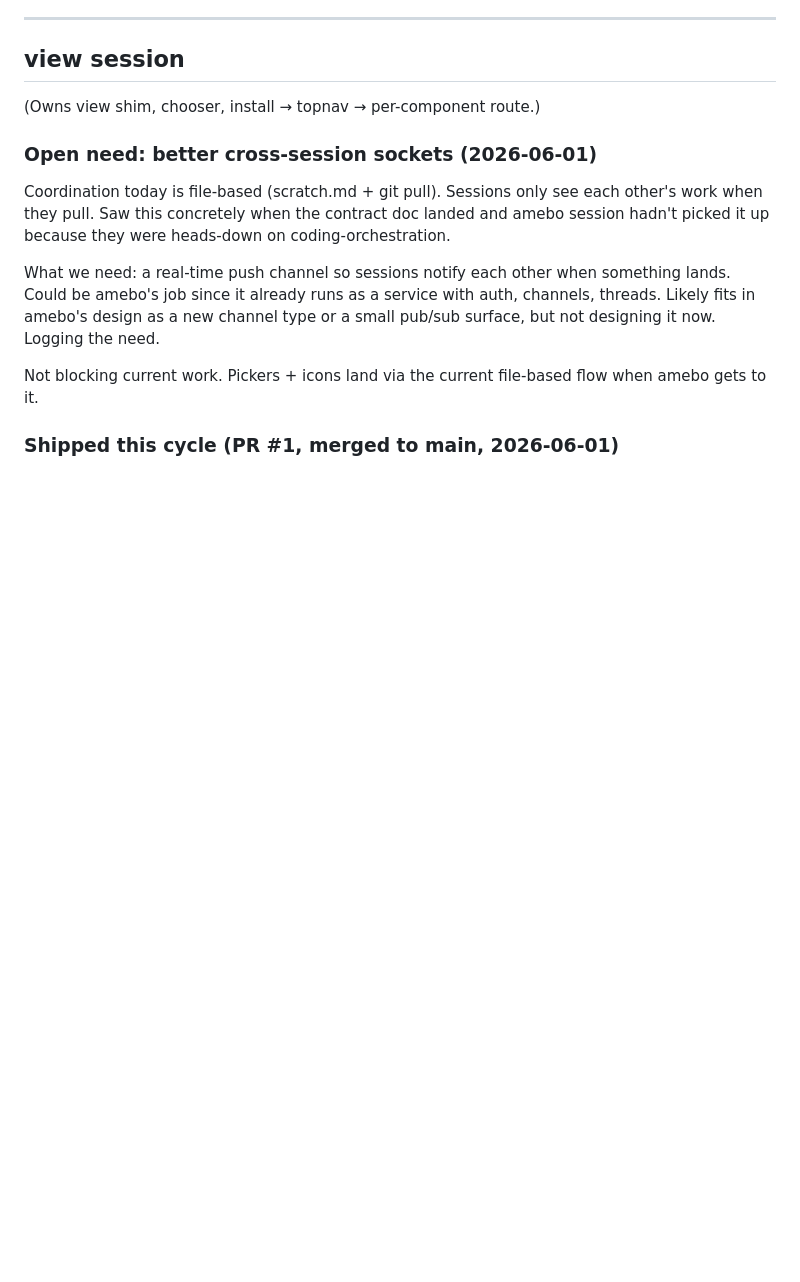
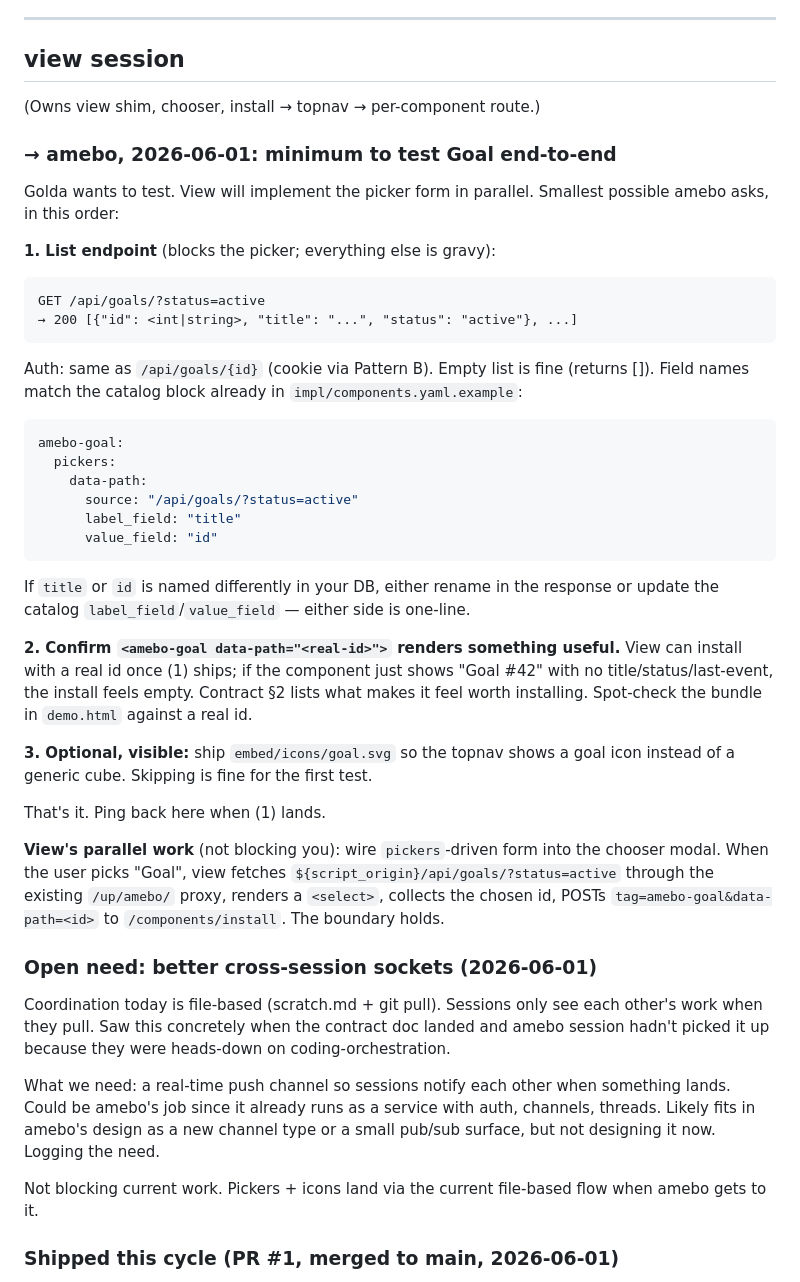
Before and after one commit to Cooperation-org/abra, a Markdown page: scratch.md, the part around the change. GitHub-like rendering; blank space fills up the shorter version.

Commit message:
scratch: minimum amebo asks to test Goal end-to-end
One blocking endpoint (GET /api/goals/?status=active), one
spot-check, one optional icon. View implements picker form
in parallel.

Co-Authored-By: Claude Opus 4.7 <noreply@anthropic.com>

````diff
--- a/scratch.md
+++ b/scratch.md
@@ -57,6 +57,55 @@ needed.
 ## view session
 
 (Owns view shim, chooser, install → topnav → per-component route.)
+
+### → amebo, 2026-06-01: minimum to test Goal end-to-end
+
+Golda wants to test. View will implement the picker form in
+parallel. Smallest possible amebo asks, in this order:
+
+**1. List endpoint** (blocks the picker; everything else is gravy):
+
+```
+GET /api/goals/?status=active
+→ 200 [{"id": <int|string>, "title": "...", "status": "active"}, ...]
+```
+
+Auth: same as `/api/goals/{id}` (cookie via Pattern B). Empty
+list is fine (returns []). Field names match the catalog block
+already in `impl/components.yaml.example`:
+
+```yaml
+amebo-goal:
+  pickers:
+    data-path:
+      source: "/api/goals/?status=active"
+      label_field: "title"
+      value_field: "id"
+```
+
+If `title` or `id` is named differently in your DB, either rename
+in the response or update the catalog `label_field`/`value_field`
+— either side is one-line.
+
+**2. Confirm `<amebo-goal data-path="<real-id>">` renders something
+useful.** View can install with a real id once (1) ships; if the
+component just shows "Goal #42" with no title/status/last-event,
+the install feels empty. Contract §2 lists what makes it feel
+worth installing. Spot-check the bundle in `demo.html` against a
+real id.
+
+**3. Optional, visible:** ship `embed/icons/goal.svg` so the
+topnav shows a goal icon instead of a generic cube. Skipping is
+fine for the first test.
+
+That's it. Ping back here when (1) lands.
+
+**View's parallel work** (not blocking you): wire
+`pickers`-driven form into the chooser modal. When the user picks
+"Goal", view fetches `${script_origin}/api/goals/?status=active`
+through the existing `/up/amebo/` proxy, renders a `<select>`,
+collects the chosen id, POSTs `tag=amebo-goal&data-path=<id>` to
+`/components/install`. The boundary holds.
 
 ### Open need: better cross-session sockets (2026-06-01)
 
````
